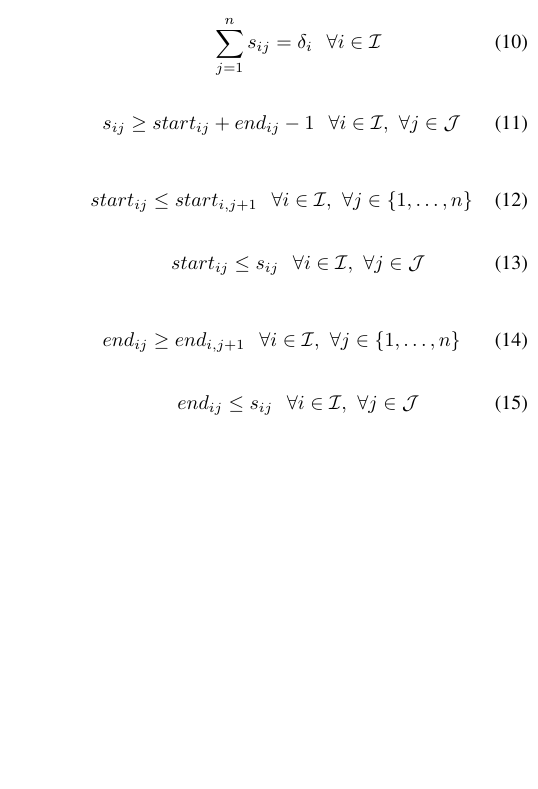
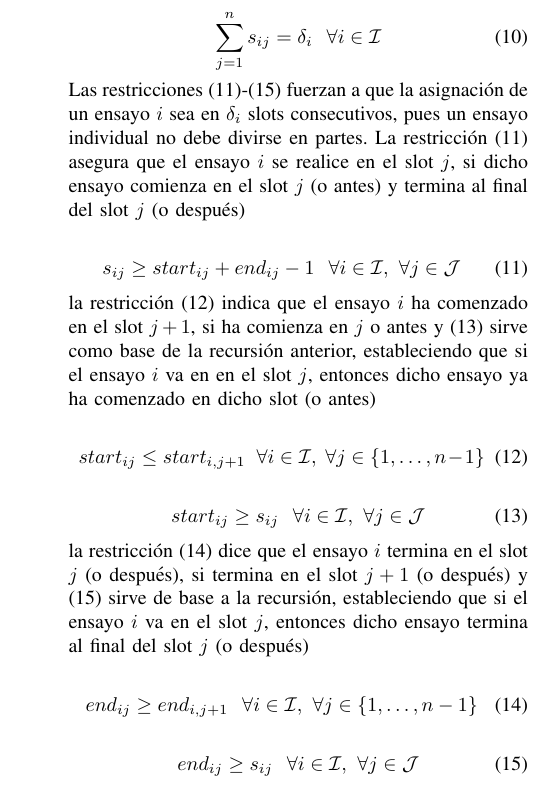
Before and after one commit to gemoya/proyecto-io, a LaTeX paper (informe/plantilla/proyecto.tex): part of one column of page 3 of 3 before the commit and part of one column of page 3 of 4 after it, cut so that both start at the same text, the shorter picture padded with empty space. Compiled offline with LaTeX, dvips and Ghostscript.

Commit message:
modelo listo

```diff
--- a/informe/plantilla/proyecto.tex
+++ b/informe/plantilla/proyecto.tex
@@ -198,29 +197,30 @@ Muy similar al caso anterior, \eqref{eq:res4} el músico se va al final del slot
 	\sum_{j=1}^n s_{ij} = \delta_{i} \ \ \forall i \in \mathcal{I}
 \end{equation}
 
+Las restricciones \eqref{eq:res10}-\eqref{eq:res14} fuerzan a que la asignación de un ensayo $i$ sea en $\delta_i$ slots consecutivos, pues un ensayo individual no debe divirse en partes. La restricción \eqref{eq:res10} asegura que el ensayo $i$ se realice en el slot $j$, si dicho ensayo comienza en el slot $j$ (o antes) y termina al final del slot $j$ (o después)
 
 \begin{equation}\label{eq:res10}
 	s_{ij} \geq start_{ij} + end_{ij} -1 \ \ \forall i \in \mathcal{I}, \ \forall j \in \mathcal{J}
 \end{equation}
 
+la restricción \eqref{eq:res11} indica que el ensayo $i$ ha comenzado en el slot $j+1$, si ha comienza en $j$ o antes y \eqref{eq:res12} sirve como base de la recursión anterior, estableciendo que si el ensayo $i$ va en en el slot $j$, entonces dicho ensayo ya ha comenzado en dicho slot (o antes)
 
 \begin{equation}\label{eq:res11}
-	start_{ij} \leq start_{i,j+1} \ \ \forall i \in \mathcal{I}, \ \forall j \in \{1,\ldots,n\}
+	start_{ij} \leq start_{i,j+1} \ \ \forall i \in \mathcal{I}, \ \forall j \in \{1,\ldots,n-1\}
 \end{equation}
 
-
 \begin{equation}\label{eq:res12}
-	start_{ij} \leq s_{ij} \ \ \forall i \in \mathcal{I}, \ \forall j \in \mathcal{J}
+	start_{ij} \geq s_{ij} \ \ \forall i \in \mathcal{I}, \ \forall j \in \mathcal{J}
 \end{equation}
 
+la restricción \eqref{eq:res13} dice que el ensayo $i$ termina en el slot $j$ (o después), si termina en el slot $j+1$ (o después) y \eqref{eq:res14} sirve de base a la recursión, estableciendo que si el ensayo $i$ va en el slot $j$, entonces dicho ensayo termina al final del slot $j$ (o después)
 
 \begin{equation}\label{eq:res13}
-	end_{ij} \geq end_{i,j+1} \ \ \forall i \in \mathcal{I}, \ \forall j \in \{1,\ldots,n\}
+	end_{ij} \geq end_{i,j+1} \ \ \forall i \in \mathcal{I}, \ \forall j \in \{1,\ldots,n-1\}
 \end{equation}
 
-
 \begin{equation}\label{eq:res14}
-	end_{ij} \leq s_{ij} \ \ \forall i \in \mathcal{I}, \ \forall j \in \mathcal{J}
+	end_{ij} \geq s_{ij} \ \ \forall i \in \mathcal{I}, \ \forall j \in \mathcal{J}
 \end{equation}
 
 \end{itemize}
```
Also changed, not shown: informe/plantilla/proyecto.pdf, informe/plantilla/proyecto.tex (7 more changed lines), 2 other files.
